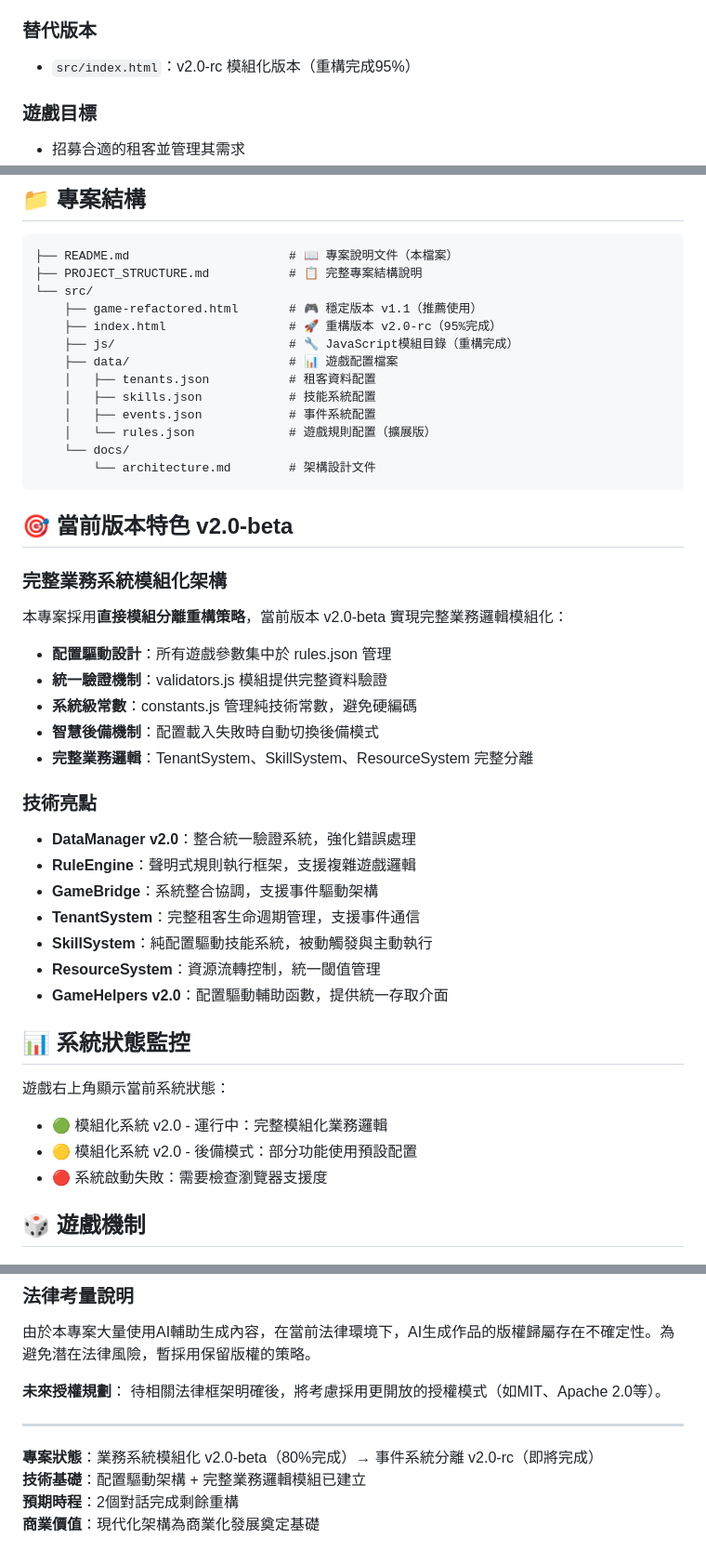
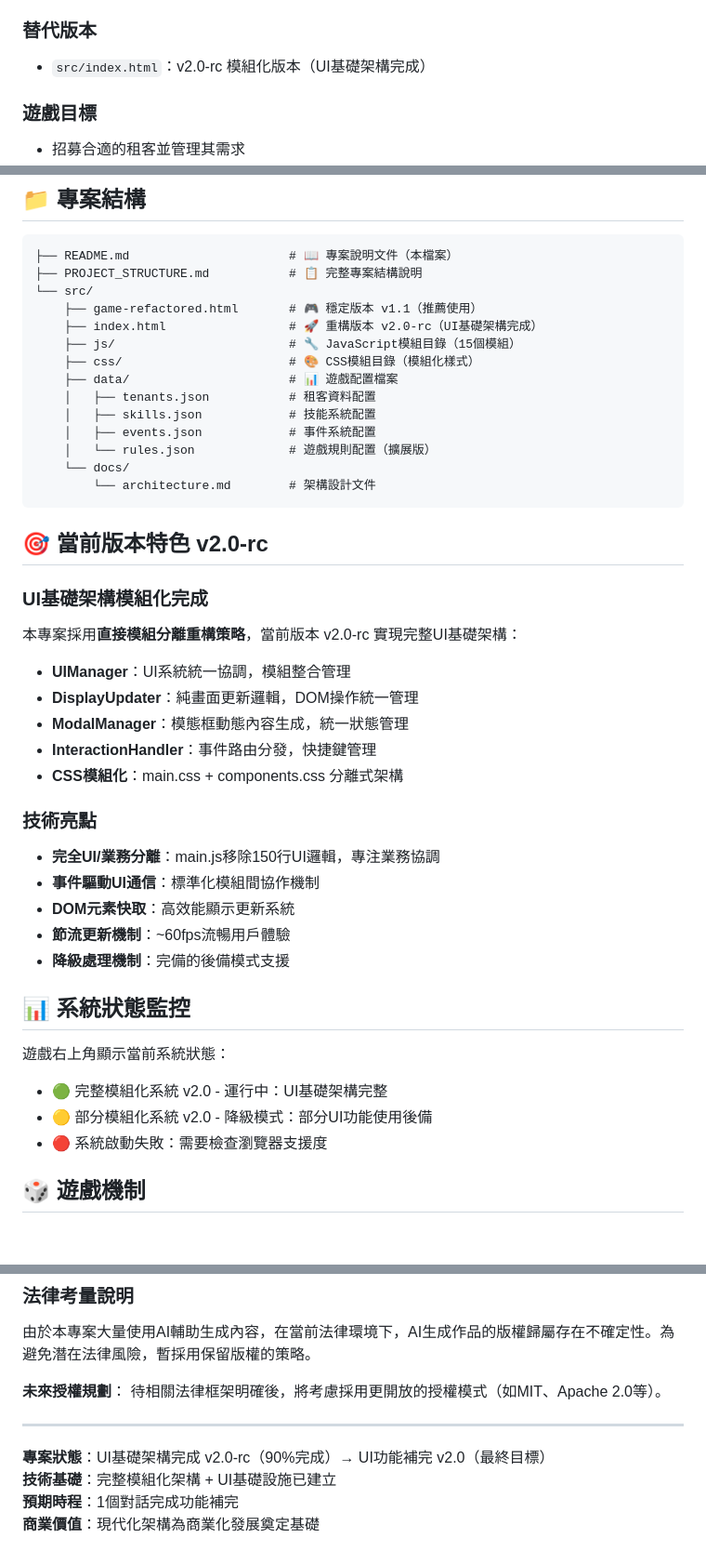
Before and after one commit to Prysline/apocalypse-landlord-simulator, a Markdown page: README.md, 3 parts joined by grey strips. Shown: that part at 93% size. Drawn GitHub-style; blank space fills up the shorter version.

Commit message:
docs: 更新專案文件反映UI基礎架構完成狀態
📋 更新項目:
- PROJECT_STRUCTURE.md - 反映對話3C完成狀態
- README.md - 更新v2.0-rc版本說明

````diff
--- a/README.md
+++ b/README.md
@@ -18,7 +18,7 @@
 3. 開始您的末日房東之旅
 
 ### 替代版本
-- `src/index.html`：v2.0-rc 模組化版本（重構完成95%）
+- `src/index.html`：v2.0-rc 模組化版本（UI基礎架構完成）
 
 ### 遊戲目標
 - 招募合適的租客並管理其需求
@@ -33,8 +33,9 @@
 ├── PROJECT_STRUCTURE.md           # 📋 完整專案結構說明
 └── src/
     ├── game-refactored.html       # 🎮 穩定版本 v1.1（推薦使用）
-    ├── index.html                 # 🚀 重構版本 v2.0-rc（95%完成）
-    ├── js/                        # 🔧 JavaScript模組目錄（重構完成）
+    ├── index.html                 # 🚀 重構版本 v2.0-rc（UI基礎架構完成）
+    ├── js/                        # 🔧 JavaScript模組目錄（15個模組）
+    ├── css/                       # 🎨 CSS模組目錄（模組化樣式）
     ├── data/                      # 📊 遊戲配置檔案
     │   ├── tenants.json           # 租客資料配置
     │   ├── skills.json            # 技能系統配置
@@ -44,31 +45,29 @@
         └── architecture.md        # 架構設計文件
 ```
 
-## 🎯 當前版本特色 v2.0-beta
+## 🎯 當前版本特色 v2.0-rc
 
-### 完整業務系統模組化架構
-本專案採用**直接模組分離重構策略**，當前版本 v2.0-beta 實現完整業務邏輯模組化：
+### UI基礎架構模組化完成
+本專案採用**直接模組分離重構策略**，當前版本 v2.0-rc 實現完整UI基礎架構：
 
-- **配置驅動設計**：所有遊戲參數集中於 rules.json 管理
-- **統一驗證機制**：validators.js 模組提供完整資料驗證
-- **系統級常數**：constants.js 管理純技術常數，避免硬編碼
-- **智慧後備機制**：配置載入失敗時自動切換後備模式
-- **完整業務邏輯**：TenantSystem、SkillSystem、ResourceSystem 完整分離
+- **UIManager**：UI系統統一協調，模組整合管理
+- **DisplayUpdater**：純畫面更新邏輯，DOM操作統一管理
+- **ModalManager**：模態框動態內容生成，統一狀態管理
+- **InteractionHandler**：事件路由分發，快捷鍵管理
+- **CSS模組化**：main.css + components.css 分離式架構
 
 ### 技術亮點
-- **DataManager v2.0**：整合統一驗證系統，強化錯誤處理
-- **RuleEngine**：聲明式規則執行框架，支援複雜遊戲邏輯
-- **GameBridge**：系統整合協調，支援事件驅動架構
-- **TenantSystem**：完整租客生命週期管理，支援事件通信
-- **SkillSystem**：純配置驅動技能系統，被動觸發與主動執行
-- **ResourceSystem**：資源流轉控制，統一閾值管理
-- **GameHelpers v2.0**：配置驅動輔助函數，提供統一存取介面
+- **完全UI/業務分離**：main.js移除150行UI邏輯，專注業務協調
+- **事件驅動UI通信**：標準化模組間協作機制
+- **DOM元素快取**：高效能顯示更新系統
+- **節流更新機制**：~60fps流暢用戶體驗
+- **降級處理機制**：完備的後備模式支援
 
 ## 📊 系統狀態監控
 
 遊戲右上角顯示當前系統狀態：
-- 🟢 模組化系統 v2.0 - 運行中：完整模組化業務邏輯
-- 🟡 模組化系統 v2.0 - 後備模式：部分功能使用預設配置
+- 🟢 完整模組化系統 v2.0 - 運行中：UI基礎架構完整
+- 🟡 部分模組化系統 v2.0 - 降級模式：部分UI功能使用後備
 - 🔴 系統啟動失敗：需要檢查瀏覽器支援度
 
 ## 🎲 遊戲機制
@@ -234,7 +240,7 @@
 
 ---
 
-**專案狀態**：業務系統模組化 v2.0-beta（80%完成）→ 事件系統分離 v2.0-rc（即將完成）
-**技術基礎**：配置驅動架構 + 完整業務邏輯模組已建立
-**預期時程**：2個對話完成剩餘重構
+**專案狀態**：UI基礎架構完成 v2.0-rc（90%完成）→ UI功能補完 v2.0（最終目標）
+**技術基礎**：完整模組化架構 + UI基礎設施已建立
+**預期時程**：1個對話完成功能補完
 **商業價值**：現代化架構為商業化發展奠定基礎
````
Also changed, not shown: other parts of README.md (+35 -28 lines), PROJECT_STRUCTURE.md (+64 -51 lines).
